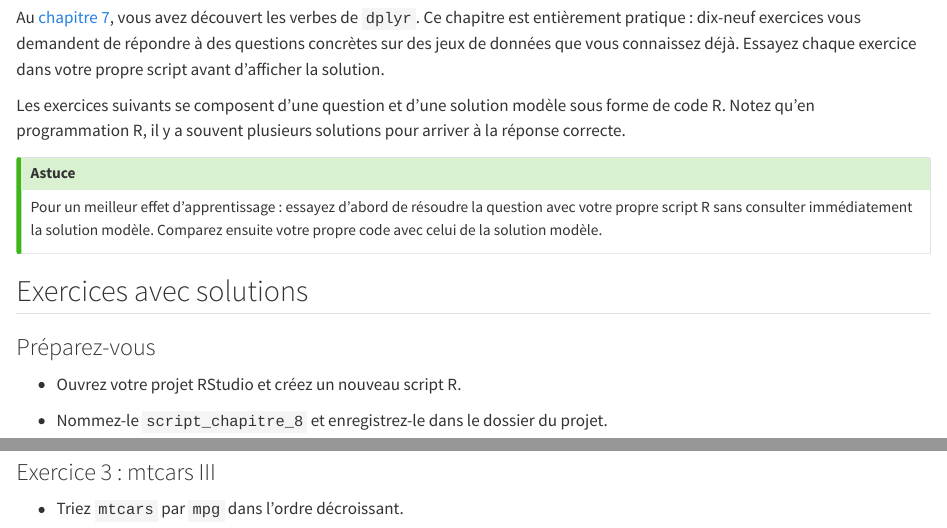
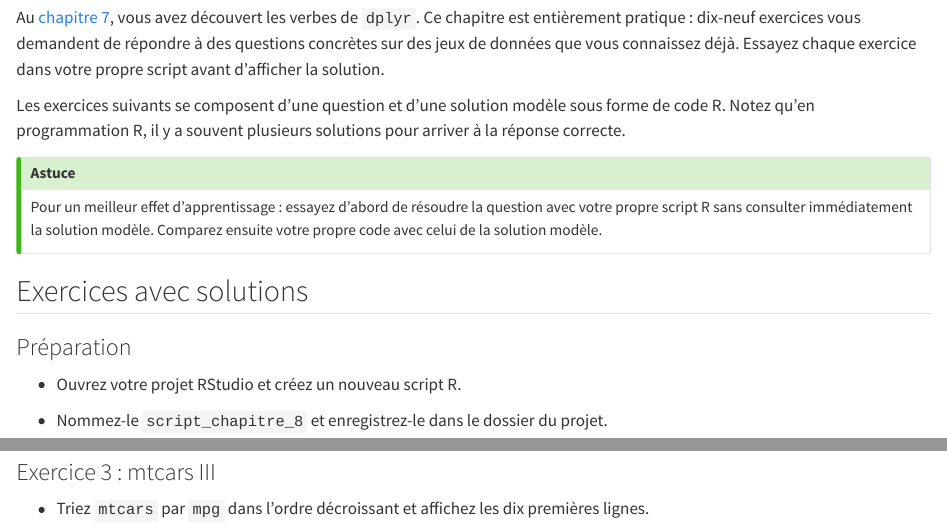
Before and after one commit to JulesABerlin/intro-a-R, a Quarto document (sessions/session-08.qmd): the page in a window 1100 px wide, from 220 px down, and a second part further down, joined at a grey line. Rendered offline with R 4.5, knitr and Pandoc in place of Quarto, with nearby package versions.

Commit message:
Chapter 8: compact solutions, « Préparation » heading
Solutions 3 and 4 printed all 32 rows of mtcars; they now end with
head(10), and the task of exercise 3 says so (the answer to exercise 4,
the Lotus Europa, is still the first row). The « Préparez-vous » heading
becomes « Préparation » (old anchor kept).

Co-Authored-By: Claude Opus 5.5 <noreply@anthropic.com>

```diff
--- a/sessions/session-08.qmd
+++ b/sessions/session-08.qmd
@@ -34,7 +34,7 @@
 
 ## Exercices avec solutions
 
-### Préparez-vous {#préparez-vous-pour-lexercice}
+### Préparation {#préparez-vous-pour-lexercice}
 
 -   Ouvrez votre projet RStudio et créez un nouveau script R.
 
@@ -84,7 +84,8 @@
 
 ### Exercice 3 : mtcars III {#mtcars-iii}
 
--   Triez `mtcars` par `mpg` dans l'ordre décroissant.
+-   Triez `mtcars` par `mpg` dans l'ordre décroissant et affichez les
+    dix premières lignes.
 
 `r hide("Solution")`
 
```
Also changed, not shown: sessions/session-08.qmd (6 more changed lines).
